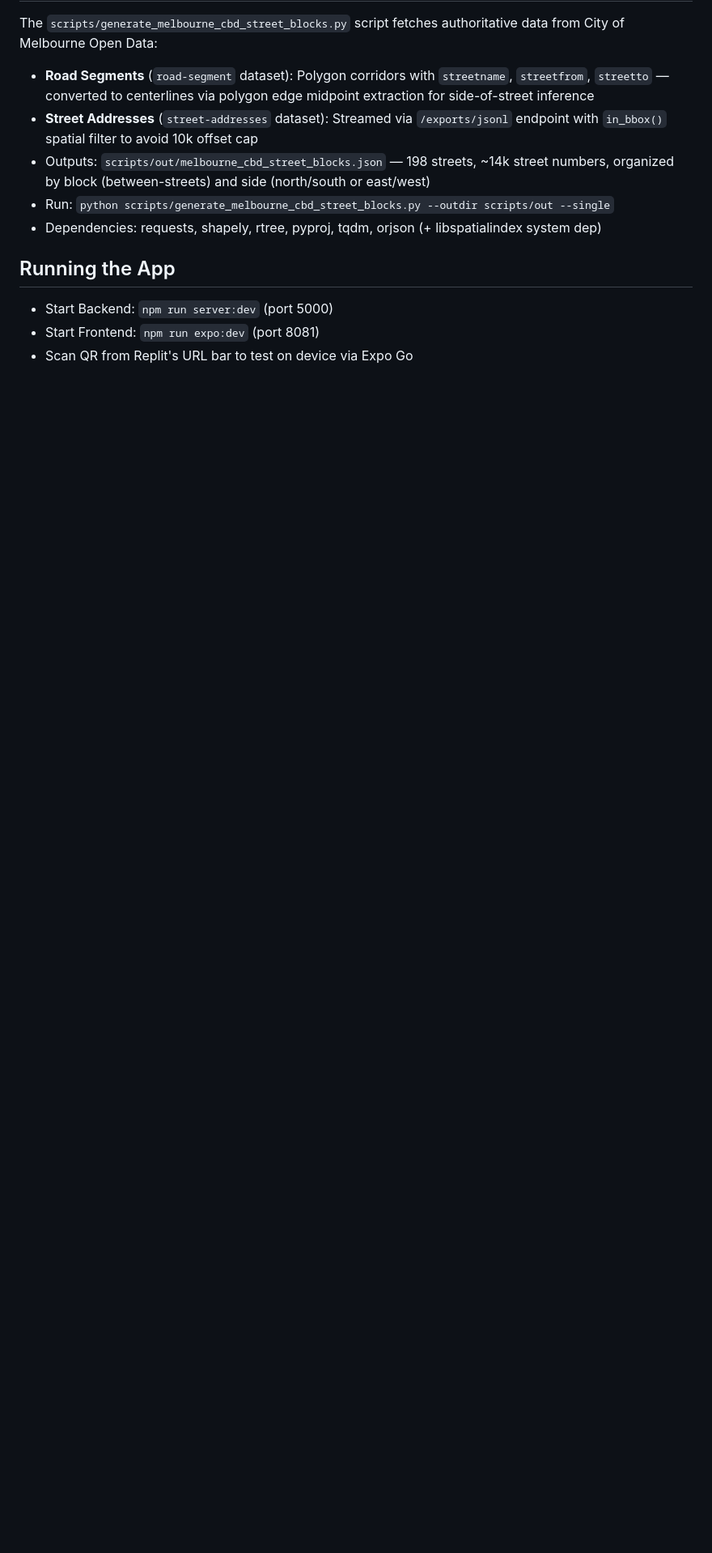
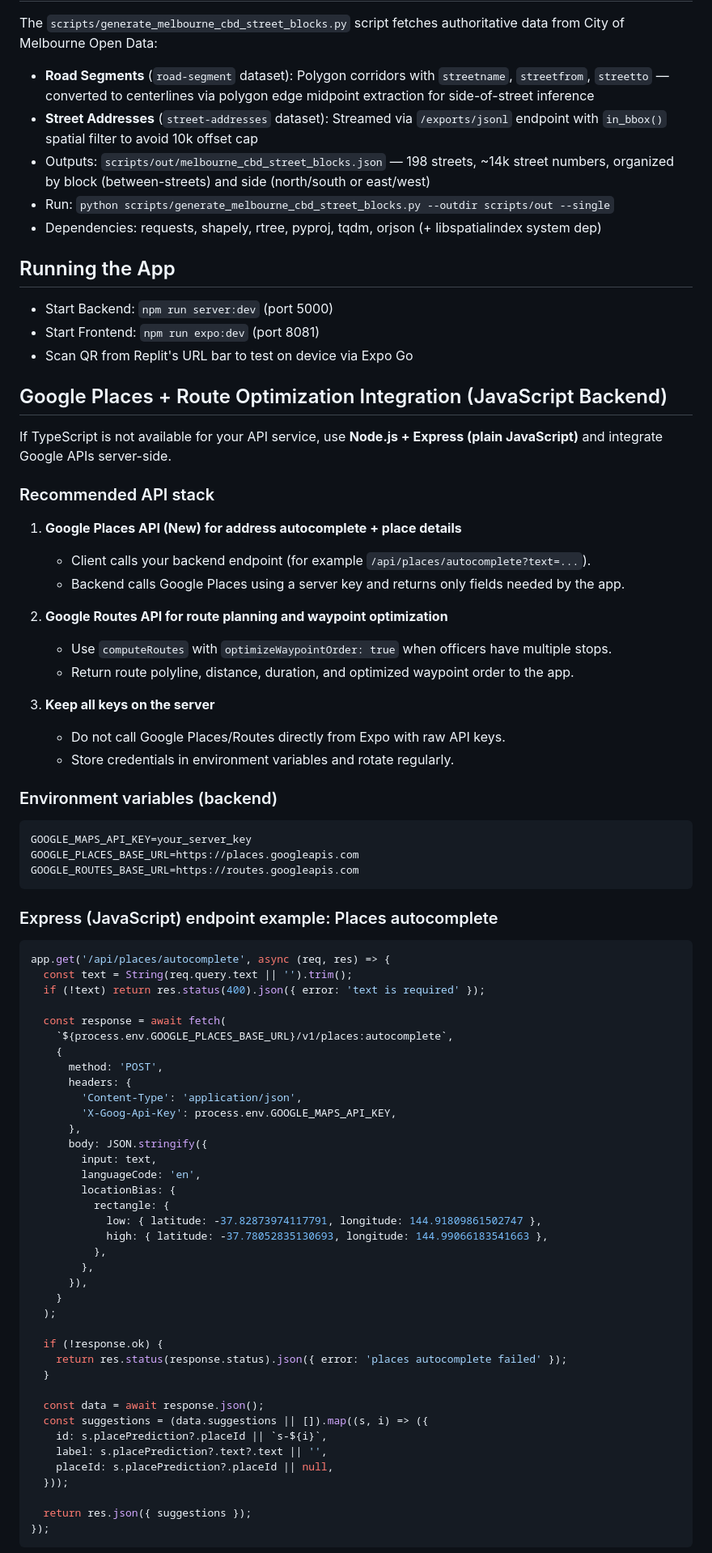
Before and after one commit to TechCorp25/patrol-zones-melbourne, a Markdown page: README.md, the part around one of its changes. Shown at 81% size. GitHub-like rendering; blank space fills up the shorter version.

Commit message:
docs: switch integration guidance to Google APIs with JS backend

````diff
--- a/README.md
+++ b/README.md
@@ -111,3 +111,72 @@ The `scripts/generate_melbourne_cbd_street_blocks.py` script fetches authoritati
 - Start Frontend: `npm run expo:dev` (port 8081)
 - Scan QR from Replit's URL bar to test on device via Expo Go
 
+## Google Places + Route Optimization Integration (JavaScript Backend)
+
+If TypeScript is not available for your API service, use **Node.js + Express (plain JavaScript)** and integrate Google APIs server-side.
+
+### Recommended API stack
+
+1. **Google Places API (New) for address autocomplete + place details**
+   - Client calls your backend endpoint (for example `/api/places/autocomplete?text=...`).
+   - Backend calls Google Places using a server key and returns only fields needed by the app.
+
+2. **Google Routes API for route planning and waypoint optimization**
+   - Use `computeRoutes` with `optimizeWaypointOrder: true` when officers have multiple stops.
+   - Return route polyline, distance, duration, and optimized waypoint order to the app.
+
+3. **Keep all keys on the server**
+   - Do not call Google Places/Routes directly from Expo with raw API keys.
+   - Store credentials in environment variables and rotate regularly.
+
+### Environment variables (backend)
+
+```bash
+GOOGLE_MAPS_API_KEY=your_server_key
+GOOGLE_PLACES_BASE_URL=https://places.googleapis.com
+GOOGLE_ROUTES_BASE_URL=https://routes.googleapis.com
+```
+
+### Express (JavaScript) endpoint example: Places autocomplete
+
+```js
+app.get('/api/places/autocomplete', async (req, res) => {
+  const text = String(req.query.text || '').trim();
+  if (!text) return res.status(400).json({ error: 'text is required' });
+
+  const response = await fetch(
+    `${process.env.GOOGLE_PLACES_BASE_URL}/v1/places:autocomplete`,
+    {
+      method: 'POST',
+      headers: {
+        'Content-Type': 'application/json',
+        'X-Goog-Api-Key': process.env.GOOGLE_MAPS_API_KEY,
+      },
+      body: JSON.stringify({
+        input: text,
+        languageCode: 'en',
+        locationBias: {
+          rectangle: {
+            low: { latitude: -37.82873974117791, longitude: 144.91809861502747 },
+            high: { latitude: -37.78052835130693, longitude: 144.99066183541663 },
+          },
+        },
+      }),
+    }
+  );
+
+  if (!response.ok) {
+    return res.status(response.status).json({ error: 'places autocomplete failed' });
+  }
+
+  const data = await response.json();
+  const suggestions = (data.suggestions || []).map((s, i) => ({
+    id: s.placePrediction?.placeId || `s-${i}`,
+    label: s.placePrediction?.text?.text || '',
+    placeId: s.placePrediction?.placeId || null,
+  }));
+
+  return res.json({ suggestions });
+});
+```
+
````
Also changed, not shown: other parts of README.md (+46 -0 lines).
